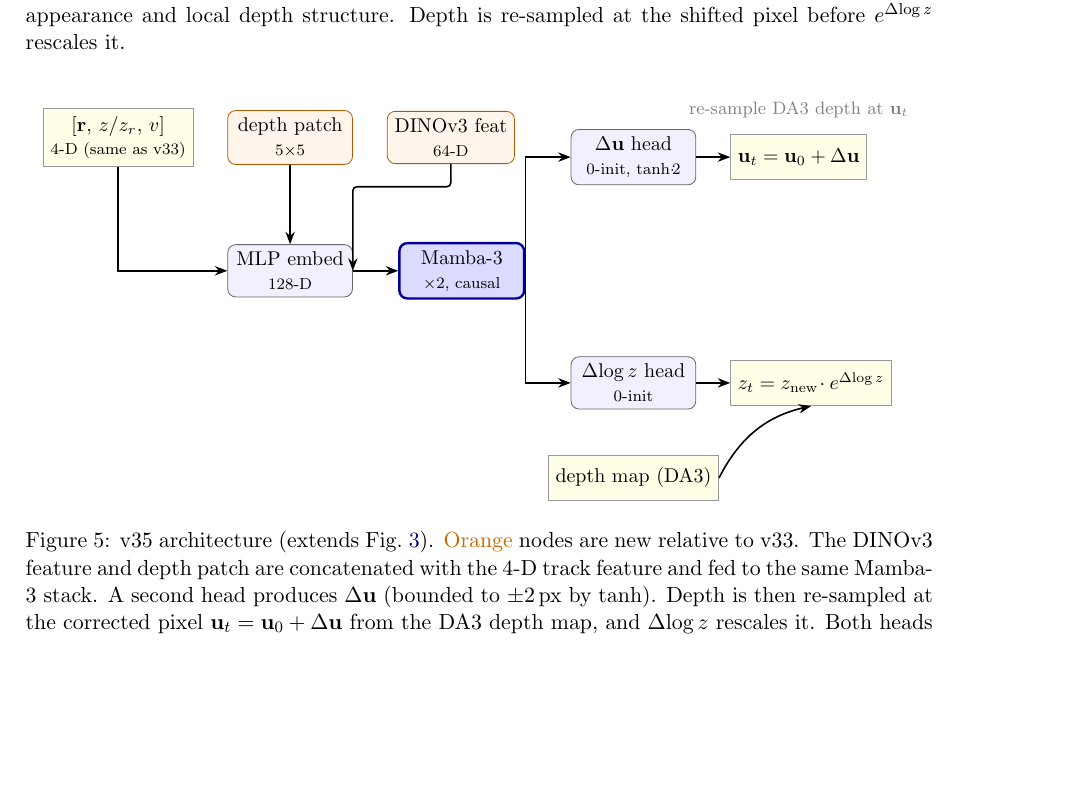
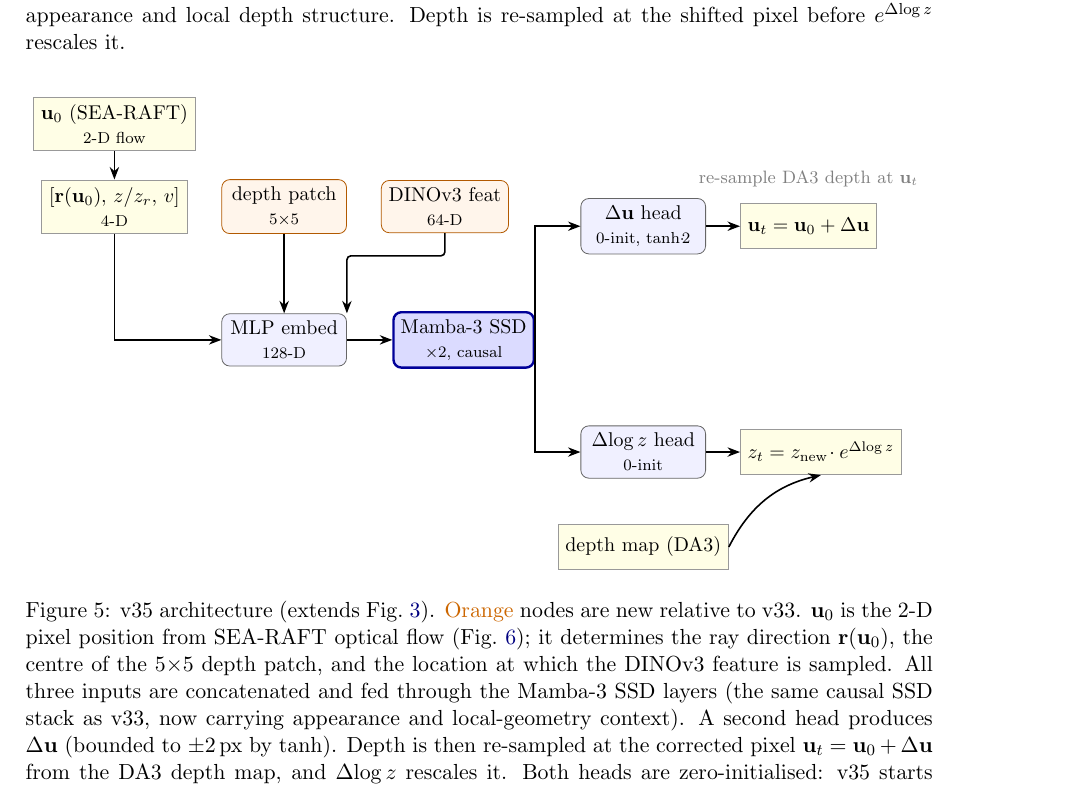
Before and after one commit to MasahiroOgawa/largescale3Dreconstruction_using_SSM, a LaTeX document (doc/vmamba3_3dpointtrack/vmamba3_3dpointtrack.tex): part of page 4 of 10 before the commit and part of page 4 of 11 after it, cut so that both start at the same text, the shorter picture padded with empty space. Compiled offline with pdfLaTeX.

Commit message:
fix(fig:v35-arch): add u_0 input, Mamba-3 SSD label, fix dino arrow endpoint
1. Add u_0 (SEA-RAFT 2-D flow) as explicit input node feeding into in1,
   making Figure 5 consistent with Figure 6 pipeline
2. Relabel in1 to [r(u_0), z/z_r, v] to show ray comes from u_0
3. Rename SSM node to "Mamba-3 SSD" in figure and caption
4. Route dino arrow to emb.north east (separate from emb->ssm departure at emb.east)
5. Expand caption: explain u_0's role as sampling centre for patch/DINOv3/ray

Co-Authored-By: Claude Sonnet 4.6 <noreply@anthropic.com>

```diff
--- a/doc/vmamba3_3dpointtrack/vmamba3_3dpointtrack.tex
+++ b/doc/vmamba3_3dpointtrack/vmamba3_3dpointtrack.tex
@@ -283,13 +283,15 @@ Depth is re-sampled at the shifted pixel before $e^{\Delta\!\log z}$ rescales it
       minimum height=9mm, minimum width=22mm, align=center, font=\small},
   ]
   % ── inputs (top row) ──────────────────────────────────────────────
-  \node[io] (in1)   {$[\mathbf{r},\,z/z_r,\,v]$\\{\scriptsize 4-D (same as v33)}};
+  \node[io] (in1)   {$[\mathbf{r}(\mathbf{u}_0),\,z/z_r,\,v]$\\{\scriptsize 4-D}};
+  % ── u_0: 2-D flow from SEA-RAFT (see Fig.~\ref{fig:v36-flow}) ────
+  \node[io, above=5mm of in1] (uv0) {$\mathbf{u}_0$ (SEA-RAFT)\\{\scriptsize 2-D flow}};
   \node[new, right=6mm of in1]   (patch) {depth patch\\{\scriptsize $5{\times}5$}};
   \node[new, right=6mm of patch] (dino)  {DINOv3 feat\\{\scriptsize 64-D}};
   % ── embed ─────────────────────────────────────────────────────────
   \node[block, below=14mm of patch] (emb) {MLP embed\\{\scriptsize 128-D}};
   % ── SSM ───────────────────────────────────────────────────────────
-  \node[learn, right=8mm of emb] (ssm) {Mamba-3\\{\scriptsize $\times 2$, causal}};
+  \node[learn, right=8mm of emb] (ssm) {Mamba-3 SSD\\{\scriptsize $\times 2$, causal}};
   % ── output heads ──────────────────────────────────────────────────
   \node[block, above right=10mm and 8mm of ssm] (duv) {$\Delta\mathbf{u}$~head\\{\scriptsize 0-init, $\tanh\!\cdot\!2$}};
   \node[block, below right=10mm and 8mm of ssm] (dz)  {$\Delta\!\log z$~head\\{\scriptsize 0-init}};
@@ -299,10 +301,11 @@ Depth is re-sampled at the shifted pixel before $e^{\Delta\!\log z}$ rescales it
   % ── depth map bypass ──────────────────────────────────────────────
   \node[io, below=8mm of dz] (dm) {depth map (DA3)};
   % ── arrows ────────────────────────────────────────────────────────
+  \draw[arr] (uv0) -- (in1);
   \draw[arr] (in1.south)   |- (emb.west);
   \draw[arr] (patch.south) -- (emb.north);
   \draw[arr,rounded corners=2pt] (dino.south) -- ++(0,-4mm) coordinate (aux)
-    -- (aux -| emb.east) -- (emb.east);
+    -- (aux -| emb.north east) -- (emb.north east);
   \draw[arr] (emb) -- (ssm);
   \draw[arr] (ssm.east) |- (duv.west);
   \draw[arr] (ssm.east) |- (dz.west);
@@ -314,8 +317,11 @@ Depth is re-sampled at the shifted pixel before $e^{\Delta\!\log z}$ rescales it
 \end{tikzpicture}
 \caption{v35 architecture (extends Fig.~\ref{fig:arch}).
 \textcolor{orange!80!black}{Orange} nodes are new relative to v33.
-The DINOv3 feature and depth patch are concatenated with the 4-D track feature
-and fed to the same Mamba-3 stack.
+$\mathbf{u}_0$ is the 2-D pixel position from SEA-RAFT optical flow (Fig.~\ref{fig:v36-flow});
+it determines the ray direction $\mathbf{r}(\mathbf{u}_0)$, the centre of the $5{\times}5$ depth
+patch, and the location at which the DINOv3 feature is sampled.
+All three inputs are concatenated and fed through the Mamba-3 SSD layers (the same
+causal SSD stack as v33, now carrying appearance and local-geometry context).
 A second head produces $\Delta\mathbf{u}$ (bounded to $\pm 2$\,px by $\tanh$).
 Depth is then re-sampled at the corrected pixel $\mathbf{u}_t = \mathbf{u}_0 + \Delta\mathbf{u}$
 from the DA3 depth map, and $\Delta\!\log z$ rescales it.
```
